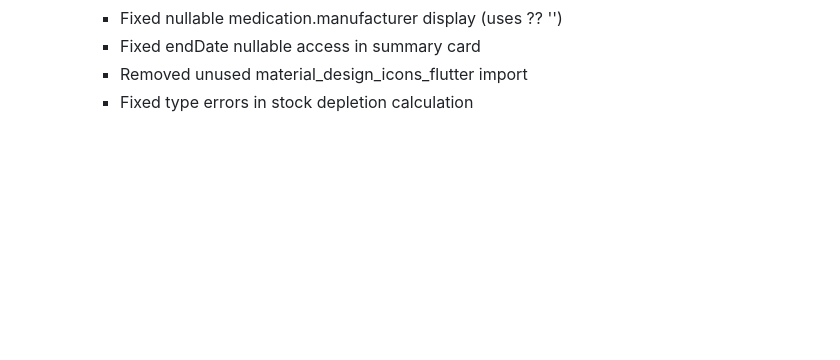
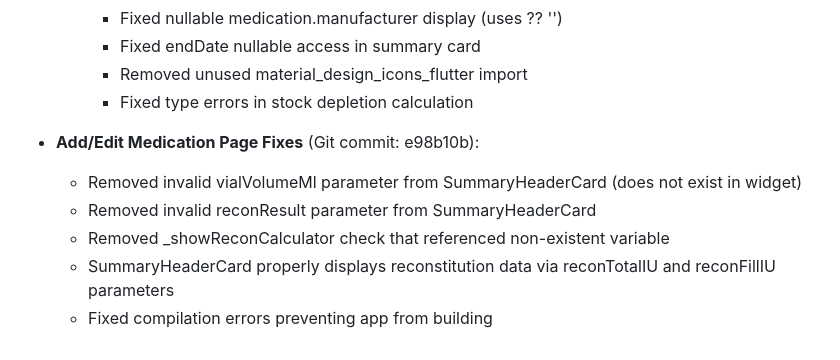
Before and after one commit to kinemspa/dosify_v5, a Markdown page: docs/technical.md, the part around the change. Rendered like a GitHub page; blank space fills up the shorter version.

Commit message:
Docs: Update technical.md with SummaryHeaderCard parameter fix

```diff
--- a/docs/technical.md
+++ b/docs/technical.md
@@ -607,3 +607,10 @@ Schedules Module Improvements (Enhanced UX)
     - Fixed endDate nullable access in summary card
     - Removed unused material_design_icons_flutter import
     - Fixed type errors in stock depletion calculation
+
+- **Add/Edit Medication Page Fixes** (Git commit: e98b10b):
+  - Removed invalid vialVolumeMl parameter from SummaryHeaderCard (does not exist in widget)
+  - Removed invalid reconResult parameter from SummaryHeaderCard
+  - Removed _showReconCalculator check that referenced non-existent variable
+  - SummaryHeaderCard properly displays reconstitution data via reconTotalIU and reconFillIU parameters
+  - Fixed compilation errors preventing app from building
```
